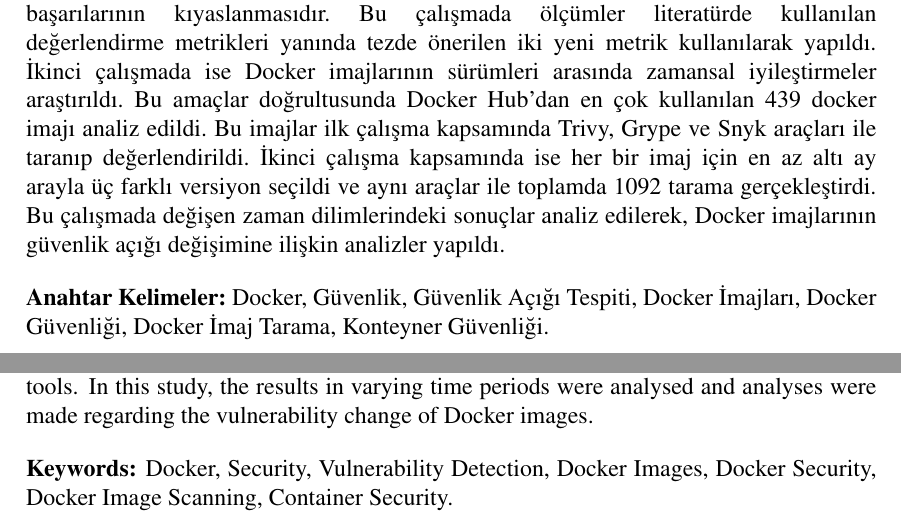
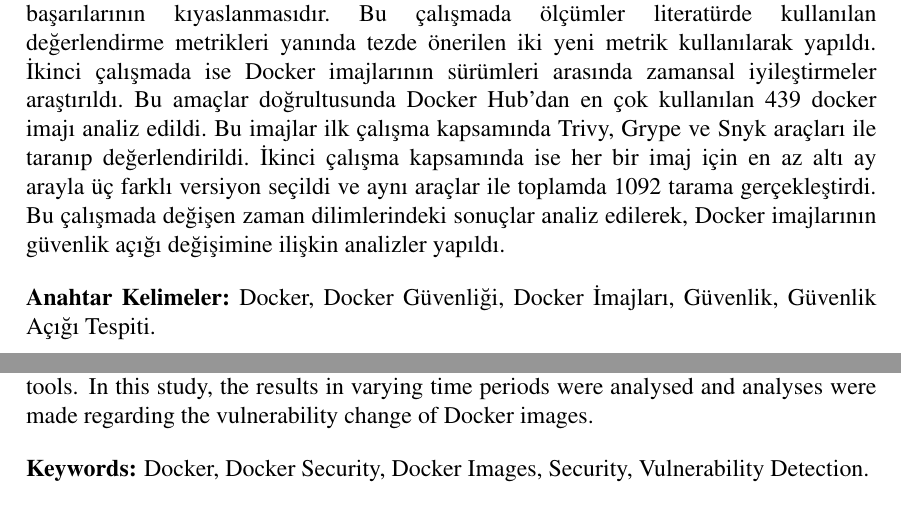
Before and after one commit to hatsat32/fbetezkontrol, a LaTeX thesis (tez.tex, which reads bolumler/abstract.tex, bolumler/ozet.tex): two parts of pages 11 and 12 of 59, joined at a grey line, cut so that both start at the same text. Compiled offline with pdfLaTeX.

Commit message:
özet ve abstract anahtar kelime düzeltme

```diff
--- a/bolumler/abstract.tex
+++ b/bolumler/abstract.tex
@@ -8,4 +8,4 @@ Since Docker images form the basis of containerised applications, structural wea
 Two important studies were carried out within the scope of the thesis. The first study is to measure the effectiveness of security scanning tools used in the scanning of Docker images and to compare their effectiveness. In this study, measurements were made using the evaluation metrics used in the literature as well as two new metrics proposed in the thesis. In the second study, temporal improvements between versions of Docker images were investigated. For these purposes, 439 most used docker images from Docker Hub were analysed. These images were scanned and evaluated with Trivy, Grype and Snyk tools in the first study. In the second study, three different versions were selected for each image at least six months apart and a total of 1092 scans were performed with the same tools. In this study, the results in varying time periods were analysed and analyses were made regarding the vulnerability change of Docker images.
 }
 
-\keywords{Docker, Security, Vulnerability Detection, Docker Images, Docker Security, Docker Image Scanning, Container Security.}
+\keywords{Docker, Docker Security, Docker Images, Security, Vulnerability Detection.}
--- a/bolumler/ozet.tex
+++ b/bolumler/ozet.tex
@@ -8,4 +8,4 @@ Docker imajları konteynerli uygulamaların temelini oluşturduğundan, bu imajl
 Tez kapsamında iki önemli çalışma yapıldı. Çalışmaların ilki Docker imajlarının taranmasında kullanılan güvenlik tarama araçlarının efektifliğinin ölçülmesi ve başarılarının kıyaslanmasıdır. Bu çalışmada ölçümler literatürde kullanılan değerlendirme metrikleri yanında tezde önerilen iki yeni metrik kullanılarak yapıldı. İkinci çalışmada ise Docker imajlarının sürümleri arasında zamansal iyileştirmeler araştırıldı. Bu amaçlar doğrultusunda Docker Hub'dan en çok kullanılan 439 docker imajı analiz edildi. Bu imajlar ilk çalışma kapsamında Trivy, Grype ve Snyk araçları ile taranıp değerlendirildi. İkinci çalışma kapsamında ise her bir imaj için en az altı ay arayla üç farklı versiyon seçildi ve aynı araçlar ile toplamda 1092 tarama gerçekleştirdi. Bu çalışmada değişen zaman dilimlerindeki sonuçlar analiz edilerek, Docker imajlarının güvenlik açığı değişimine ilişkin analizler yapıldı.
 }
 
-\anahtarkelimeler{Docker, Güvenlik, Güvenlik Açığı Tespiti, Docker İmajları, Docker Güvenliği, Docker İmaj Tarama, Konteyner Güvenliği.}
+\anahtarkelimeler{Docker, Docker Güvenliği, Docker İmajları, Güvenlik, Güvenlik Açığı Tespiti.}
```
